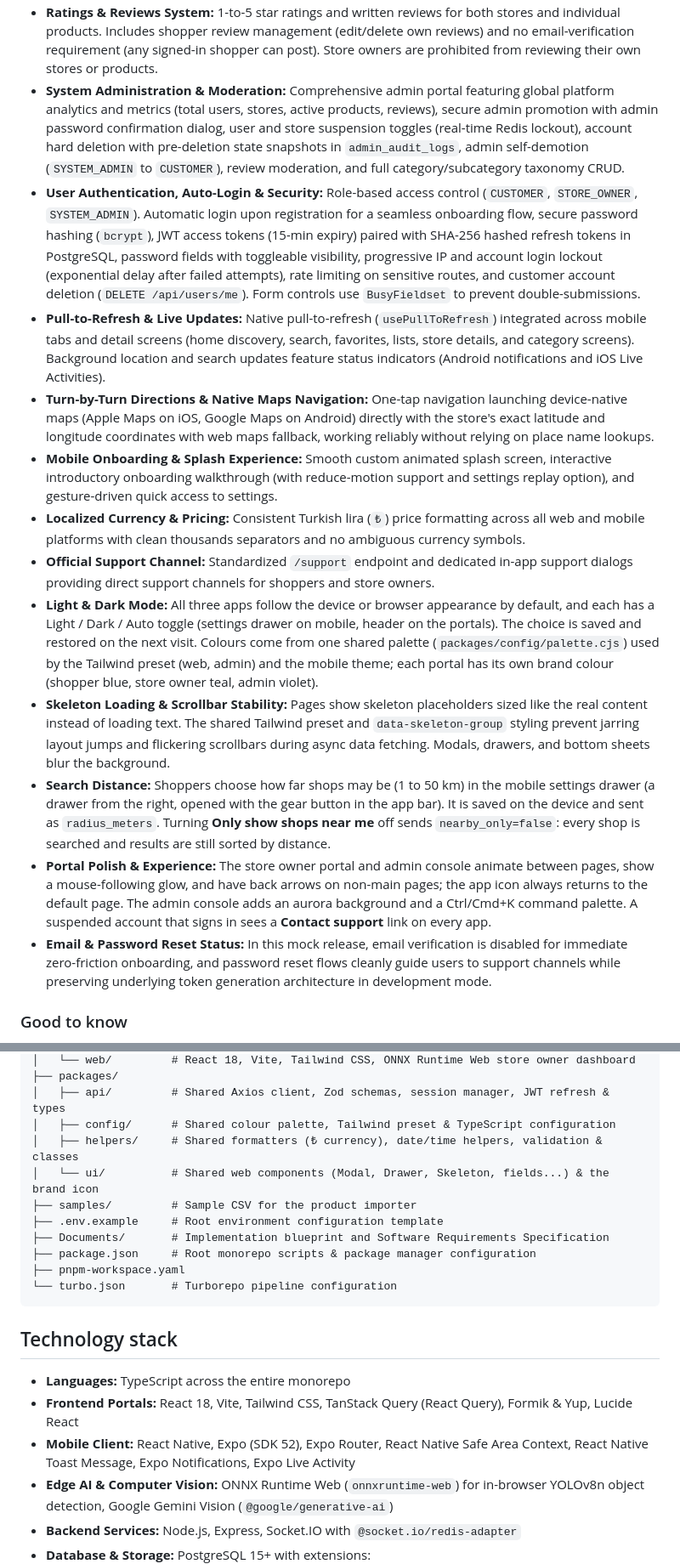
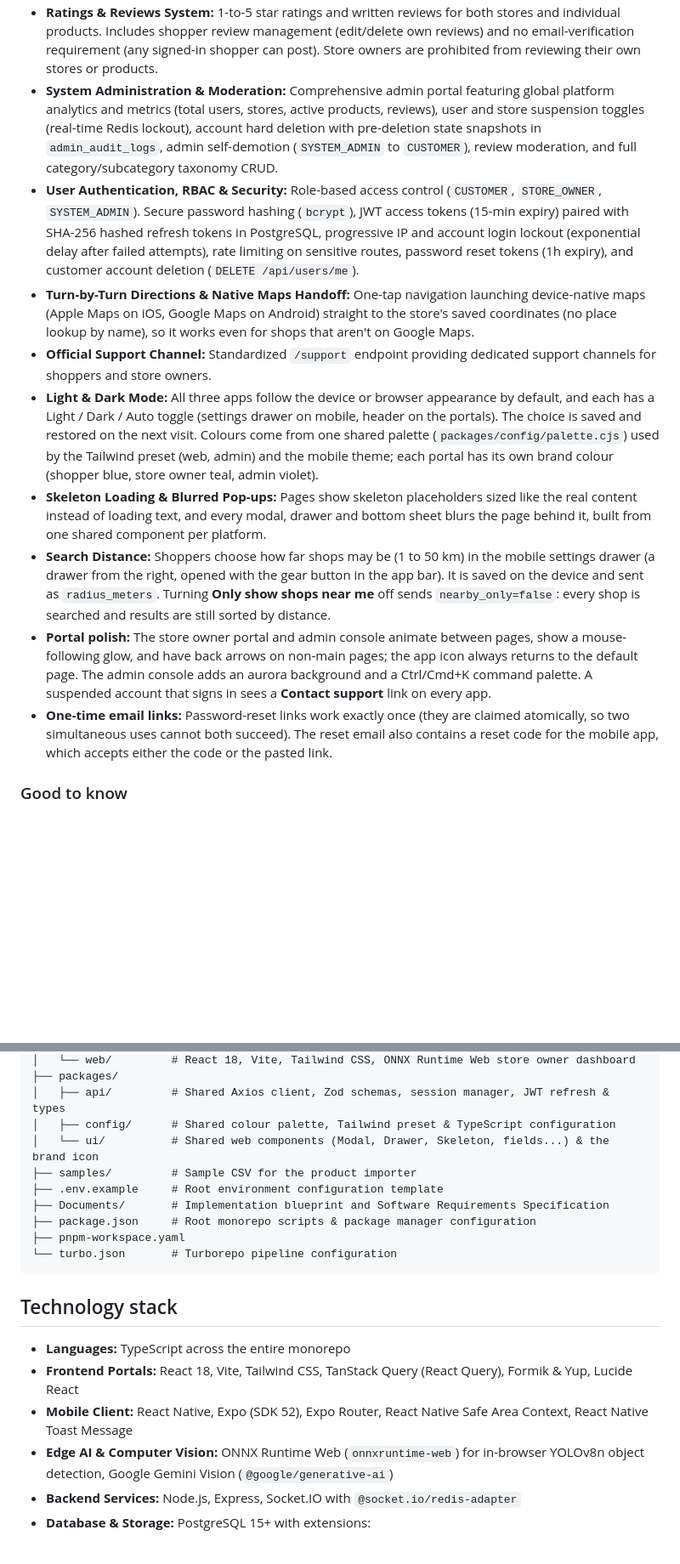
Before and after one commit to Ay-dotcode/NearCommerce, a Markdown page: README.md, 2 parts joined by grey strips. Shown at 85% size. Drawn GitHub-style; blank space fills up the shorter version.

Commit message:
feat: refine README for clarity and consistency, update feature descriptions and remove redundant sections

```diff
--- a/README.md
+++ b/README.md
@@ -37,16 +36,13 @@ Shared code lives in `packages/`: `@nearcommerce/api` (HTTP client, schemas, sha
 - **Ratings & Reviews System:** 1-to-5 star ratings and written reviews for both stores and individual products. Includes shopper review management (edit/delete own reviews) and no email-verification requirement (any signed-in shopper can post). Store owners are prohibited from reviewing their own stores or products.
-- **System Administration & Moderation:** Comprehensive admin portal featuring global platform analytics and metrics (total users, stores, active products, reviews), secure admin promotion with admin password confirmation dialog, user and store suspension toggles (real-time Redis lockout), account hard deletion with pre-deletion state snapshots in `admin_audit_logs`, admin self-demotion (`SYSTEM_ADMIN` to `CUSTOMER`), review moderation, and full category/subcategory taxonomy CRUD.
-- **User Authentication, Auto-Login & Security:** Role-based access control (`CUSTOMER`, `STORE_OWNER`, `SYSTEM_ADMIN`). Automatic login upon registration for a seamless onboarding flow, secure password hashing (`bcrypt`), JWT access tokens (15-min expiry) paired with SHA-256 hashed refresh tokens in PostgreSQL, password fields with toggleable visibility, progressive IP and account login lockout (exponential delay after failed attempts), rate limiting on sensitive routes, and customer account deletion (`DELETE /api/users/me`). Form controls use `BusyFieldset` to prevent double-submissions.
-- **Pull-to-Refresh & Live Updates:** Native pull-to-refresh (`usePullToRefresh`) integrated across mobile tabs and detail screens (home discovery, search, favorites, lists, store details, and category screens). Background location and search updates feature status indicators (Android notifications and iOS Live Activities).
-- **Turn-by-Turn Directions & Native Maps Navigation:** One-tap navigation launching device-native maps (Apple Maps on iOS, Google Maps on Android) directly with the store's exact latitude and longitude coordinates with web maps fallback, working reliably without relying on place name lookups.
-- **Mobile Onboarding & Splash Experience:** Smooth custom animated splash screen, interactive introductory onboarding walkthrough (with reduce-motion support and settings replay option), and gesture-driven quick access to settings.
-- **Localized Currency & Pricing:** Consistent Turkish lira (`₺`) price formatting across all web and mobile platforms with clean thousands separators and no ambiguous currency symbols.
-- **Official Support Channel:** Standardized `/support` endpoint and dedicated in-app support dialogs providing direct support channels for shoppers and store owners.
+- **System Administration & Moderation:** Comprehensive admin portal featuring global platform analytics and metrics (total users, stores, active products, reviews), user and store suspension toggles (real-time Redis lockout), account hard deletion with pre-deletion state snapshots in `admin_audit_logs`, admin self-demotion (`SYSTEM_ADMIN` to `CUSTOMER`), review moderation, and full category/subcategory taxonomy CRUD.
+- **User Authentication, RBAC & Security:** Role-based access control (`CUSTOMER`, `STORE_OWNER`, `SYSTEM_ADMIN`). Secure password hashing (`bcrypt`), JWT access tokens (15-min expiry) paired with SHA-256 hashed refresh tokens in PostgreSQL, progressive IP and account login lockout (exponential delay after failed attempts), rate limiting on sensitive routes, password reset tokens (1h expiry), and customer account deletion (`DELETE /api/users/me`).
+- **Turn-by-Turn Directions & Native Maps Handoff:** One-tap navigation launching device-native maps (Apple Maps on iOS, Google Maps on Android) straight to the store's saved coordinates (no place lookup by name), so it works even for shops that aren't on Google Maps.
+- **Official Support Channel:** Standardized `/support` endpoint providing dedicated support channels for shoppers and store owners.
 - **Light & Dark Mode:** All three apps follow the device or browser appearance by default, and each has a Light / Dark / Auto toggle (settings drawer on mobile, header on the portals). The choice is saved and restored on the next visit. Colours come from one shared palette (`packages/config/palette.cjs`) used by the Tailwind preset (web, admin) and the mobile theme; each portal has its own brand colour (shopper blue, store owner teal, admin violet).
-- **Skeleton Loading & Scrollbar Stability:** Pages show skeleton placeholders sized like the real content instead of loading text. The shared Tailwind preset and `data-skeleton-group` styling prevent jarring layout jumps and flickering scrollbars during async data fetching. Modals, drawers, and bottom sheets blur the background.
+- **Skeleton Loading & Blurred Pop-ups:** Pages show skeleton placeholders sized like the real content instead of loading text, and every modal, drawer and bottom sheet blurs the page behind it, built from one shared component per platform.
 - **Search Distance:** Shoppers choose how far shops may be (1 to 50 km) in the mobile settings drawer (a drawer from the right, opened with the gear button in the app bar). It is saved on the device and sent as `radius_meters`. Turning **Only show shops near me** off sends `nearby_only=false`: every shop is searched and results are still sorted by distance.
-- **Portal Polish & Experience:** The store owner portal and admin console animate between pages, show a mouse-following glow, and have back arrows on non-main pages; the app icon always returns to the default page. The admin console adds an aurora background and a Ctrl/Cmd+K command palette. A suspended account that signs in sees a **Contact support** link on every app.
-- **Email & Password Reset Status:** In this mock release, email verification is disabled for immediate zero-friction onboarding, and password reset flows cleanly guide users to support channels while preserving underlying token generation architecture in development mode.
+- **Portal polish:** The store owner portal and admin console animate between pages, show a mouse-following glow, and have back arrows on non-main pages; the app icon always returns to the default page. The admin console adds an aurora background and a Ctrl/Cmd+K command palette. A suspended account that signs in sees a **Contact support** link on every app.
+- **One-time email links:** Password-reset links work exactly once (they are claimed atomically, so two simultaneous uses cannot both succeed). The reset email also contains a reset code for the mobile app, which accepts either the code or the pasted link.
 
 ### Good to know
 
@@ -72,7 +68,6 @@ This monorepo is managed with `pnpm` workspaces and Turborepo:
 ├── packages/
 │   ├── api/         # Shared Axios client, Zod schemas, session manager, JWT refresh & types
 │   ├── config/      # Shared colour palette, Tailwind preset & TypeScript configuration
-│   ├── helpers/     # Shared formatters (₺ currency), date/time helpers, validation & classes
 │   └── ui/          # Shared web components (Modal, Drawer, Skeleton, fields...) & the brand icon
 ├── samples/         # Sample CSV for the product importer
 ├── .env.example     # Root environment configuration template
@@ -86,7 +81,7 @@ This monorepo is managed with `pnpm` workspaces and Turborepo:
 
 - **Languages:** TypeScript across the entire monorepo
 - **Frontend Portals:** React 18, Vite, Tailwind CSS, TanStack Query (React Query), Formik & Yup, Lucide React
-- **Mobile Client:** React Native, Expo (SDK 52), Expo Router, React Native Safe Area Context, React Native Toast Message, Expo Notifications, Expo Live Activity
+- **Mobile Client:** React Native, Expo (SDK 52), Expo Router, React Native Safe Area Context, React Native Toast Message
 - **Edge AI & Computer Vision:** ONNX Runtime Web (`onnxruntime-web`) for in-browser YOLOv8n object detection, Google Gemini Vision (`@google/generative-ai`)
 - **Backend Services:** Node.js, Express, Socket.IO with `@socket.io/redis-adapter`
 - **Database & Storage:** PostgreSQL 15+ with extensions:
```
Also changed, not shown: other parts of README.md (+4 -5 lines).
